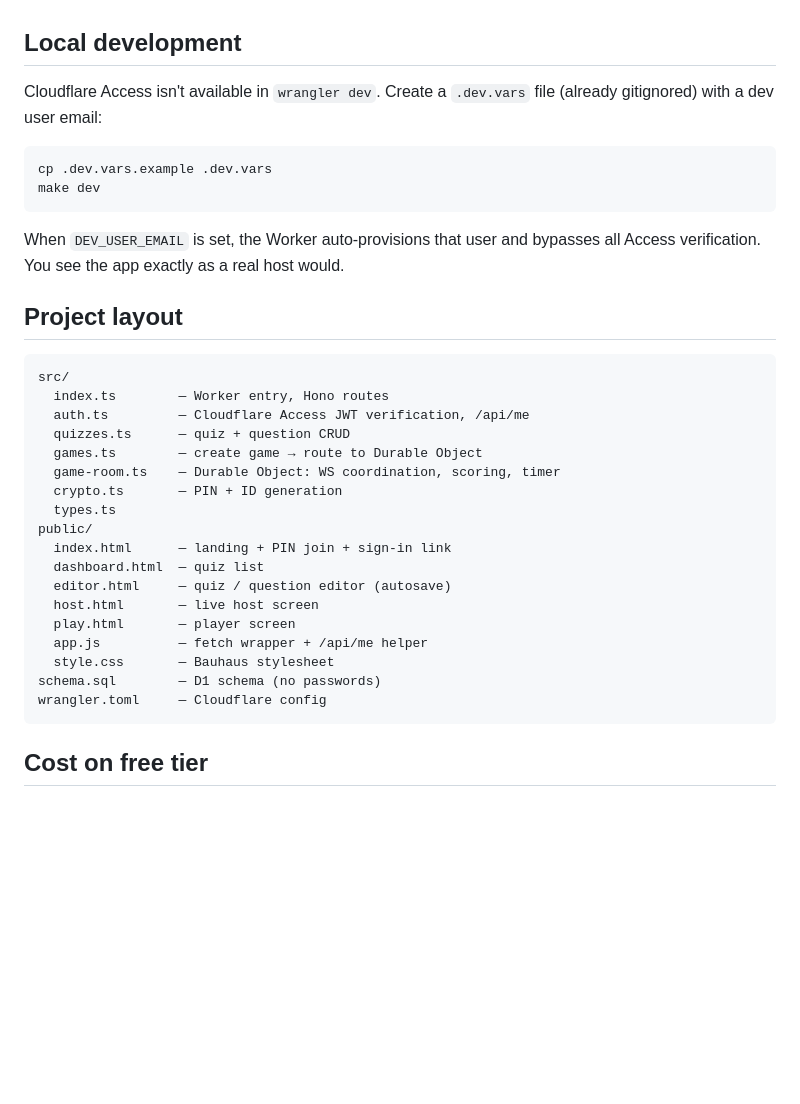
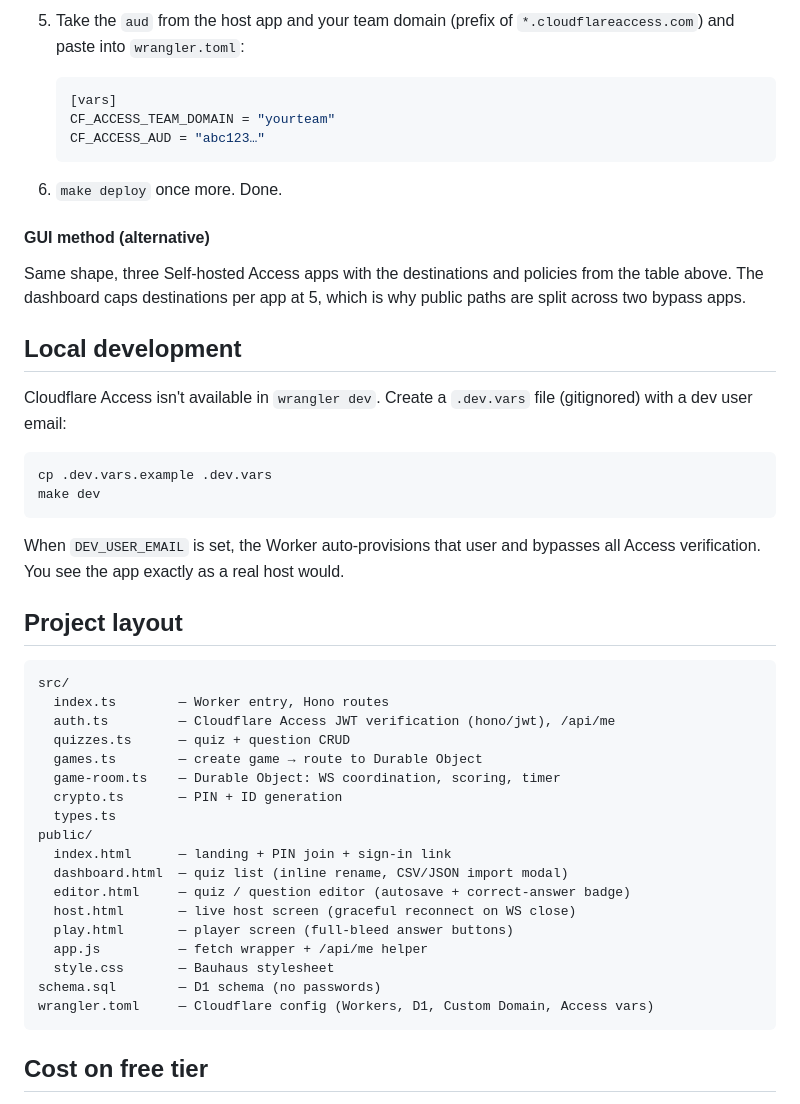
Before and after one commit to medilife-c11g/kahoot-cf, a Markdown page: README.md, the part around one of its changes. GitHub-like rendering; blank space fills up the shorter version.

Commit message:
Rewrite README for kahoot.hsiehting.com deployment + API Access flow
Co-Authored-By: Claude Opus 4.7 (1M context) <noreply@anthropic.com>

````diff
--- a/README.md
+++ b/README.md
@@ -82,7 +123,20 @@ Visit your URL. The player flow works without login. Click "Sign in & host" —
+5. Take the `aud` from the host app and your team domain (prefix of `*.cloudflareaccess.com`) and paste into `wrangler.toml`:
+
+   ```toml
+   [vars]
+   CF_ACCESS_TEAM_DOMAIN = "yourteam"
+   CF_ACCESS_AUD = "abc123…"
+   ```
+
+6. `make deploy` once more. Done.
+
+#### GUI method (alternative)
+
+Same shape, three Self-hosted Access apps with the destinations and policies from the table above. The dashboard caps destinations per app at 5, which is why public paths are split across two bypass apps.
 
 ## Local development
 
-Cloudflare Access isn't available in `wrangler dev`. Create a `.dev.vars` file (already gitignored) with a dev user email:
+Cloudflare Access isn't available in `wrangler dev`. Create a `.dev.vars` file (gitignored) with a dev user email:
 
 ```bash
 cp .dev.vars.example .dev.vars
@@ -96,7 +150,7 @@ When `DEV_USER_EMAIL` is set, the Worker auto-provisions that user and bypasses
 ```
 src/
   index.ts        — Worker entry, Hono routes
-  auth.ts         — Cloudflare Access JWT verification, /api/me
+  auth.ts         — Cloudflare Access JWT verification (hono/jwt), /api/me
   quizzes.ts      — quiz + question CRUD
   games.ts        — create game → route to Durable Object
   game-room.ts    — Durable Object: WS coordination, scoring, timer
@@ -104,14 +158,14 @@ src/
   types.ts
 public/
   index.html      — landing + PIN join + sign-in link
-  dashboard.html  — quiz list
-  editor.html     — quiz / question editor (autosave)
-  host.html       — live host screen
-  play.html       — player screen
+  dashboard.html  — quiz list (inline rename, CSV/JSON import modal)
+  editor.html     — quiz / question editor (autosave + correct-answer badge)
+  host.html       — live host screen (graceful reconnect on WS close)
+  play.html       — player screen (full-bleed answer buttons)
   app.js          — fetch wrapper + /api/me helper
   style.css       — Bauhaus stylesheet
 schema.sql        — D1 schema (no passwords)
-wrangler.toml     — Cloudflare config
+wrangler.toml     — Cloudflare config (Workers, D1, Custom Domain, Access vars)
 ```
 
 ## Cost on free tier
````
Also changed, not shown: other parts of README.md (+87 -46 lines).
